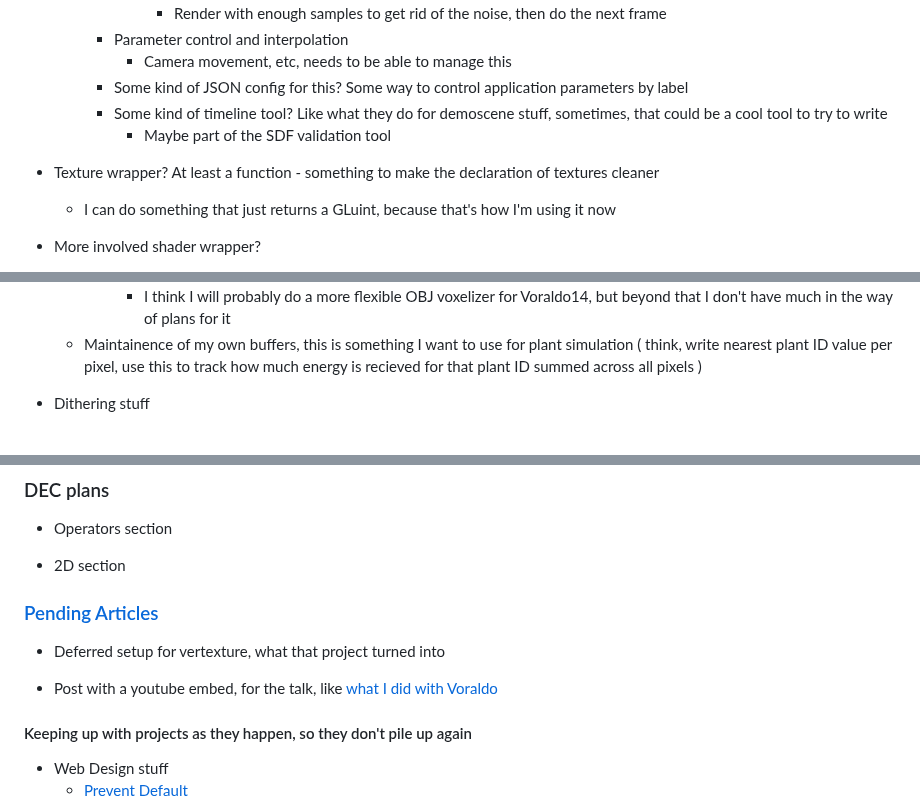
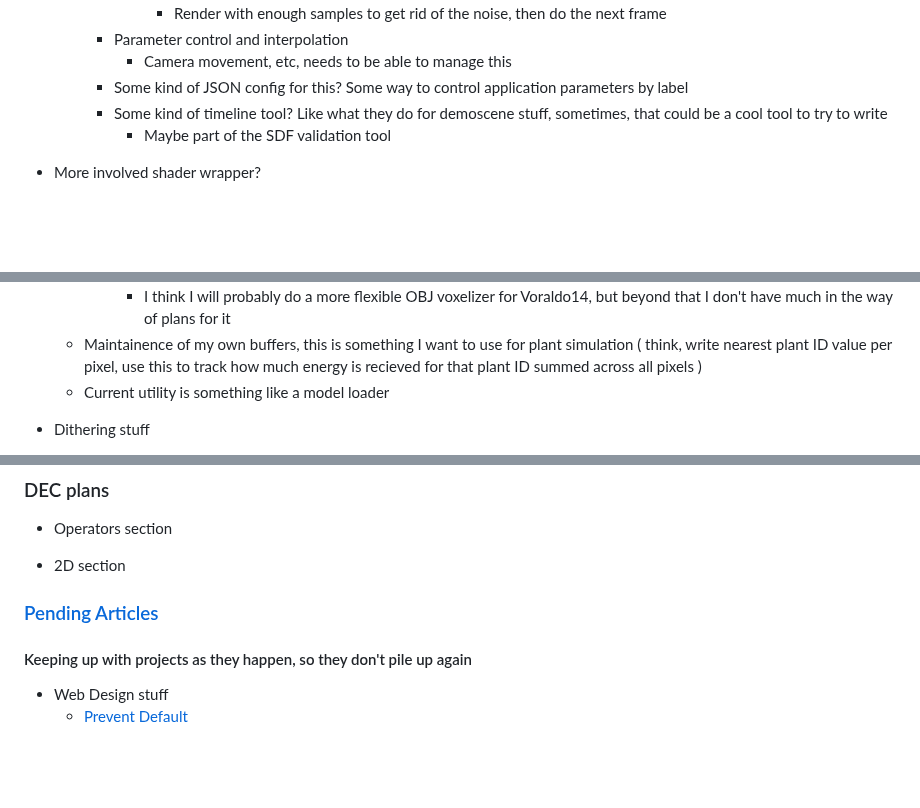
Before and after one commit to 0xBAMA/jbDE, a Markdown page: TODO.md, 3 parts joined by grey strips. Drawn GitHub-style; blank space fills up the shorter version.

Commit message:
update/prune todo

```diff
--- a/TODO.md
+++ b/TODO.md
@@ -89,9 +89,6 @@ This is a planning document for work on this project and in general, about the t
 		- Some kind of timeline tool? Like what they do for demoscene stuff, sometimes, that could be a cool tool to try to write
 			- Maybe part of the SDF validation tool
 
-- Texture wrapper? At least a function - something to make the declaration of textures cleaner
-	- I can do something that just returns a GLuint, because that's how I'm using it now
-
 - More involved shader wrapper?
 	- More than just compilation
 	- Would be nice to have an abstraction layer over uniforms
@@ -119,6 +116,7 @@ This is a planning document for work on this project and in general, about the t
 		- I think I've also done most of what I want to do with it
 			- I think I will probably do a more flexible OBJ voxelizer for Voraldo14, but beyond that I don't have much in the way of plans for it
 	- Maintainence of my own buffers, this is something I want to use for plant simulation ( think, write nearest plant ID value per pixel, use this to track how much energy is recieved for that plant ID summed across all pixels )
+	- Current utility is something like a model loader
 
 - Dithering stuff
 	- Palette based version: Precompute 3d LUT texture(s) in order to avoid having to do the distance calculations
@@ -280,14 +278,7 @@ This is a planning document for work on this project and in general, about the t
 - 2D section
 
 
-
 ### [Pending Articles](https://jbaker.graphics/writings)
-
-- Deferred setup for vertexture, what that project turned into
-
-- Post with a youtube embed, for the talk, like [what I did with Voraldo](https://jbaker.graphics/writings/voraldo_talk.html)
-
-
 
 #### Keeping up with projects as they happen, so they don't pile up again
 
```
Also changed, not shown: other parts of TODO.md (+2 -3 lines).
